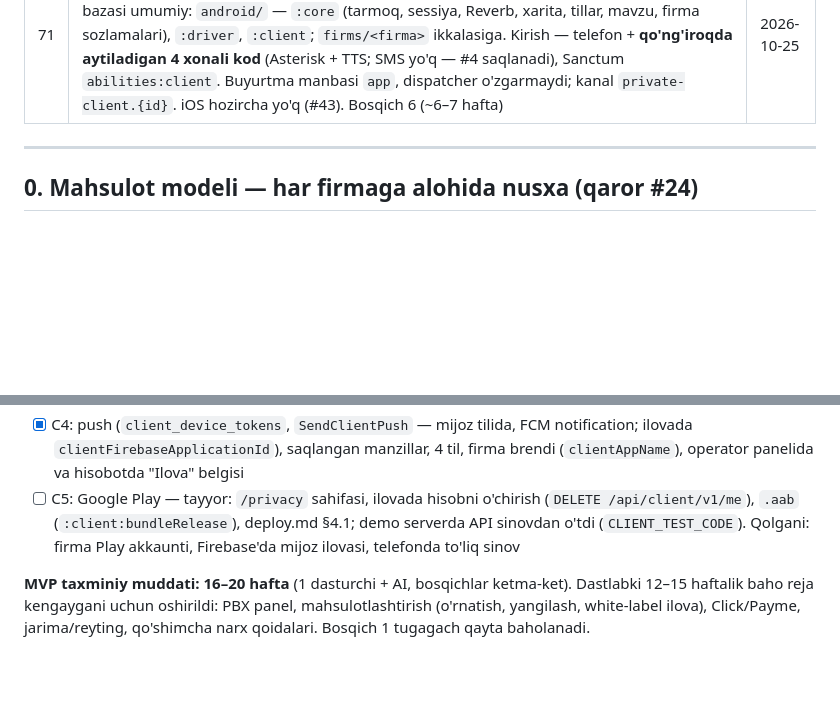
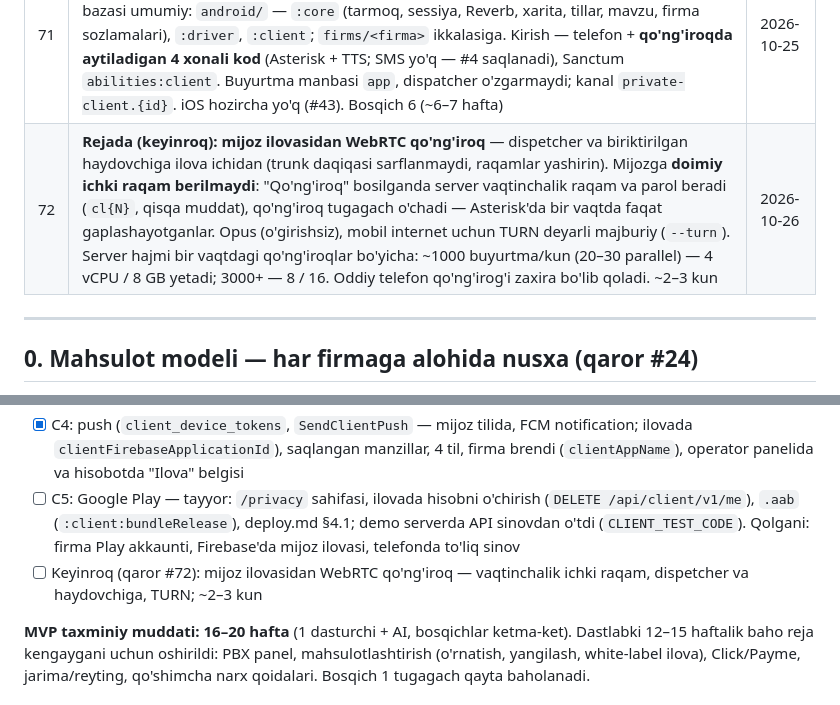
Before and after one commit to IslomFargoniy/DTaxi, a Markdown page: docs/plan.md, 2 parts joined by grey strips. Drawn GitHub-style; blank space fills up the shorter version.

Commit message:
Reja: qaror #72 — mijoz ilovasidan WebRTC qo'ng'iroq (keyinroq), vaqtinchalik ichki raqam
Co-Authored-By: Claude Opus 5.5 <noreply@anthropic.com>

```diff
--- a/docs/plan.md
+++ b/docs/plan.md
@@ -81,6 +81,7 @@ Holat: **v5.0 — tasdiqlangan reja** · Sana: 2026-10-17
 | 69  | **Rejada (hozir emas): ilovada erkin navigator rejimi** — haydovchi buyurtmasiz ham mo'ljal/manzil qidiradi yoki xaritadan nuqta tanlaydi, ovozli yo'l-yo'riq (#49 dagi Navigator, OSRM `/route`). Yandex/Google o'rnini bosmaydi (OSRM tirbandlikni bilmaydi) — "Navigatorda ochish" qoladi. Navigatsiya paytida taklif ustida chiqadi, qabul qilinsa marshrut mijozga o'tadi; oflayn haydovchida GPS serverga yuborilmaydi. Yangi: `GET /api/driver/v1/places?q=` (operator qidiruvi mantig'i), marshrut va qidiruvga haydovchi bo'yicha 30/daqiqa cheklov, qidiruv ≥2 harf va 400 ms kutish. Yuk: 200 haydovchida tig'iz soatda <1 marshrut so'rovi/s (asosiy yuk — GPS, ~50 so'rov/s) — qo'shimcha <2%                                                                                                                                                                                     | 2026-10-22 |
 | 70  | **Demo server — `install.sh --demo`** (`dtaxi:init --demo`): superadmin `admin`, filial admini `branch`, `operator`, `cashier` va bitta haydovchi (`+998900000001`, pozivnoy 101, tasdiqlangan mashina) — parollar hammasida `11221122` (`FirstRunSeeder::DEV_PASSWORD`). Qayta chaqirish xavfsiz (mavjud foydalanuvchi va parollarga tegilmaydi); xaritadan keyin yana chaqirilib filial Farg'ona shahriga bog'lanadi. Firma serverida ishlatilmaydi. Birinchi demo — `taxi.simulator.uz` (2 vCPU / 4 GB). Demo — xarita manbai: yangi server Mac'dan bitta buyruq bilan `deploy/remote-install.sh <user@ip> --domain= --email= --map-from=<demo>` (to'plam demo'dan to'g'ridan-to'g'ri, deploy.md §0); ma'lumot bilan ko'chirish — `dtaxi:backup` + `dtaxi:restore`                                                                                                                          | 2026-10-24 |
 | 71  | **Mijoz ilovasi (Android)** — #7 bekor. Haydovchi ilovasidan **alohida ilova** (`uz.dtaxi.client.<firma>`, Google Play'da firmaning o'z akkauntidan; haydovchi ilovasi APK bo'lib qoladi), kod bazasi umumiy: `android/` — `:core` (tarmoq, sessiya, Reverb, xarita, tillar, mavzu, firma sozlamalari), `:driver`, `:client`; `firms/<firma>` ikkalasiga. Kirish — telefon + **qo'ng'iroqda aytiladigan 4 xonali kod** (Asterisk + TTS; SMS yo'q — #4 saqlanadi), Sanctum `abilities:client`. Buyurtma manbasi `app`, dispatcher o'zgarmaydi; kanal `private-client.{id}`. iOS hozircha yo'q (#43). Bosqich 6 (~6–7 hafta)                                                                                                                                                                                                                                                                     | 2026-10-25 |
+| 72  | **Rejada (keyinroq): mijoz ilovasidan WebRTC qo'ng'iroq** — dispetcher va biriktirilgan haydovchiga ilova ichidan (trunk daqiqasi sarflanmaydi, raqamlar yashirin). Mijozga **doimiy ichki raqam berilmaydi**: "Qo'ng'iroq" bosilganda server vaqtinchalik raqam va parol beradi (`cl{N}`, qisqa muddat), qo'ng'iroq tugagach o'chadi — Asterisk'da bir vaqtda faqat gaplashayotganlar. Opus (o'girishsiz), mobil internet uchun TURN deyarli majburiy (`--turn`). Server hajmi bir vaqtdagi qo'ng'iroqlar bo'yicha: ~1000 buyurtma/kun (20–30 parallel) — 4 vCPU / 8 GB yetadi; 3000+ — 8 / 16. Oddiy telefon qo'ng'irog'i zaxira bo'lib qoladi. ~2–3 kun                                                                                                                                                                                                                                     | 2026-10-26 |
 
 ---
 
@@ -900,6 +901,7 @@ Taxminlar: eng tig'iz soatda kunlik buyurtmalarning ~12% (≈ **120 buyurtma/soa
 - [x] C3: `:client` MVP — kirish (telefon → qo'ng'iroqdagi kod → ism), xarita markazidagi pin bilan "Qayerdan" (teskari geokodlash), qidiruv va saqlangan manzillar, tariflar narxi bilan, izoh, buyurtma; holat kartochkasi, haydovchi xaritada (Reverb, 15 s zaxira so'rov), qo'ng'iroq, bekor; baho, tarix, til va mavzu
 - [x] C4: push (`client_device_tokens`, `SendClientPush` — mijoz tilida, FCM notification; ilovada `clientFirebaseApplicationId`), saqlangan manzillar, 4 til, firma brendi (`clientAppName`), operator panelida va hisobotda "Ilova" belgisi
 - [ ] C5: Google Play — tayyor: `/privacy` sahifasi, ilovada hisobni o'chirish (`DELETE /api/client/v1/me`), `.aab` (`:client:bundleRelease`), deploy.md §4.1; demo serverda API sinovdan o'tdi (`CLIENT_TEST_CODE`). Qolgani: firma Play akkaunti, Firebase'da mijoz ilovasi, telefonda to'liq sinov
+- [ ] Keyinroq (qaror #72): mijoz ilovasidan WebRTC qo'ng'iroq — vaqtinchalik ichki raqam, dispetcher va haydovchiga, TURN; ~2–3 kun
 
 **MVP taxminiy muddati:** **16–20 hafta** (1 dasturchi + AI, bosqichlar ketma-ket). Dastlabki 12–15 haftalik baho reja kengaygani uchun oshirildi: PBX panel, mahsulotlashtirish (o'rnatish, yangilash, white-label ilova), Click/Payme, jarima/reyting, qo'shimcha narx qoidalari. Bosqich 1 tugagach qayta baholanadi.
 
```
